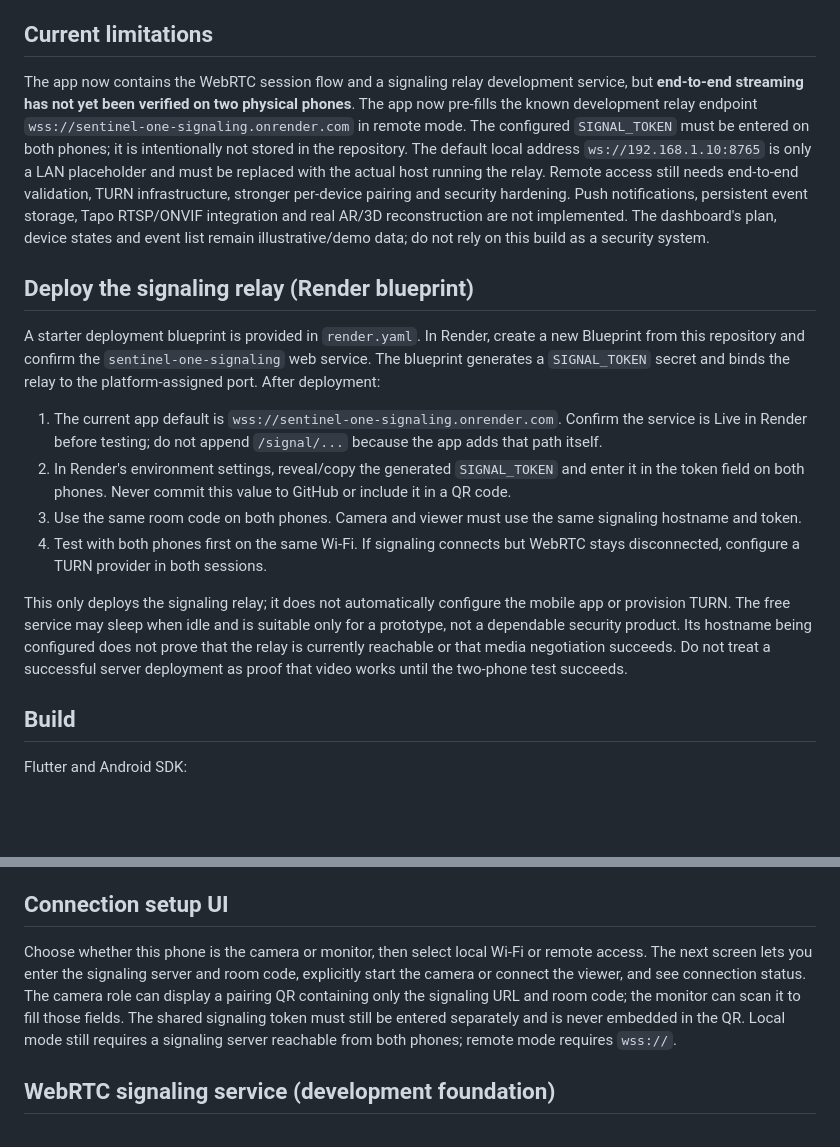
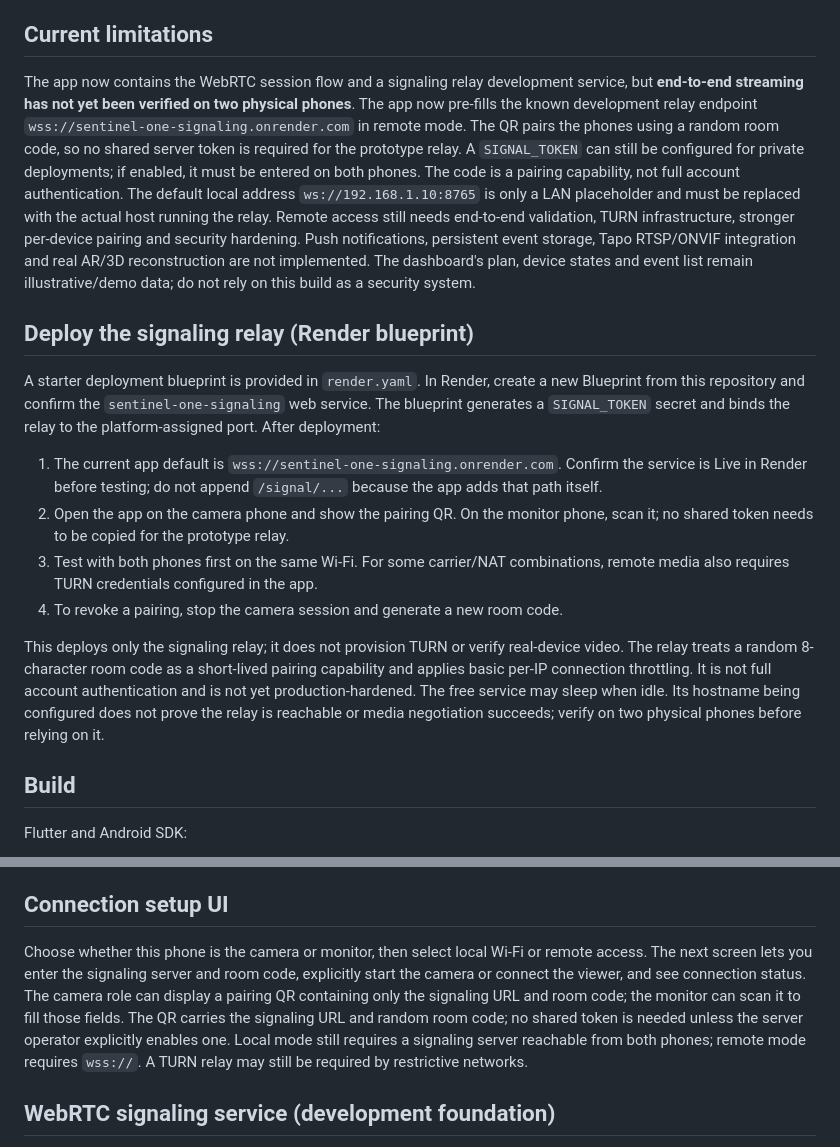
Before and after one commit to romabattleroyale/Roma-BRT, a Markdown page: README.md, 2 parts joined by grey strips. Drawn GitHub-style; blank space fills up the shorter version.

Commit message:
Document QR-based pairing and relay security limits

```diff
--- a/README.md
+++ b/README.md
@@ -20,18 +20,18 @@ SENTINEL ONE must support viewing cameras both at home and away from home:
 Remote viewing is a core requirement, not an optional later add-on. Local Wi-Fi alone cannot provide access from outside the home. The remote signaling/relay service and Android permissions must be configured and tested before this can be considered a functioning security system.
 
 ## Current limitations
-The app now contains the WebRTC session flow and a signaling relay development service, but **end-to-end streaming has not yet been verified on two physical phones**. The app now pre-fills the known development relay endpoint `wss://sentinel-one-signaling.onrender.com` in remote mode. The configured `SIGNAL_TOKEN` must be entered on both phones; it is intentionally not stored in the repository. The default local address `ws://192.168.1.10:8765` is only a LAN placeholder and must be replaced with the actual host running the relay. Remote access still needs end-to-end validation, TURN infrastructure, stronger per-device pairing and security hardening. Push notifications, persistent event storage, Tapo RTSP/ONVIF integration and real AR/3D reconstruction are not implemented. The dashboard's plan, device states and event list remain illustrative/demo data; do not rely on this build as a security system.
+The app now contains the WebRTC session flow and a signaling relay development service, but **end-to-end streaming has not yet been verified on two physical phones**. The app now pre-fills the known development relay endpoint `wss://sentinel-one-signaling.onrender.com` in remote mode. The QR pairs the phones using a random room code, so no shared server token is required for the prototype relay. A `SIGNAL_TOKEN` can still be configured for private deployments; if enabled, it must be entered on both phones. The code is a pairing capability, not full account authentication. The default local address `ws://192.168.1.10:8765` is only a LAN placeholder and must be replaced with the actual host running the relay. Remote access still needs end-to-end validation, TURN infrastructure, stronger per-device pairing and security hardening. Push notifications, persistent event storage, Tapo RTSP/ONVIF integration and real AR/3D reconstruction are not implemented. The dashboard's plan, device states and event list remain illustrative/demo data; do not rely on this build as a security system.
 
 ## Deploy the signaling relay (Render blueprint)
 
 A starter deployment blueprint is provided in `render.yaml`. In Render, create a new Blueprint from this repository and confirm the `sentinel-one-signaling` web service. The blueprint generates a `SIGNAL_TOKEN` secret and binds the relay to the platform-assigned port. After deployment:
 
 1. The current app default is `wss://sentinel-one-signaling.onrender.com`. Confirm the service is Live in Render before testing; do not append `/signal/...` because the app adds that path itself.
-2. In Render's environment settings, reveal/copy the generated `SIGNAL_TOKEN` and enter it in the token field on both phones. Never commit this value to GitHub or include it in a QR code.
-3. Use the same room code on both phones. Camera and viewer must use the same signaling hostname and token.
-4. Test with both phones first on the same Wi-Fi. If signaling connects but WebRTC stays disconnected, configure a TURN provider in both sessions.
+2. Open the app on the camera phone and show the pairing QR. On the monitor phone, scan it; no shared token needs to be copied for the prototype relay.
+3. Test with both phones first on the same Wi-Fi. For some carrier/NAT combinations, remote media also requires TURN credentials configured in the app.
+4. To revoke a pairing, stop the camera session and generate a new room code.
 
-This only deploys the signaling relay; it does not automatically configure the mobile app or provision TURN. The free service may sleep when idle and is suitable only for a prototype, not a dependable security product. Its hostname being configured does not prove that the relay is currently reachable or that media negotiation succeeds. Do not treat a successful server deployment as proof that video works until the two-phone test succeeds.
+This deploys only the signaling relay; it does not provision TURN or verify real-device video. The relay treats a random 8-character room code as a short-lived pairing capability and applies basic per-IP connection throttling. It is not full account authentication and is not yet production-hardened. The free service may sleep when idle. Its hostname being configured does not prove the relay is reachable or media negotiation succeeds; verify on two physical phones before relying on it.
 
 ## Build
 Flutter and Android SDK:
@@ -45,7 +45,7 @@ The GitHub Actions workflow checks the code and builds an APK artifact. Configur
 
 
 ## Connection setup UI
-Choose whether this phone is the camera or monitor, then select local Wi-Fi or remote access. The next screen lets you enter the signaling server and room code, explicitly start the camera or connect the viewer, and see connection status. The camera role can display a pairing QR containing only the signaling URL and room code; the monitor can scan it to fill those fields. The shared signaling token must still be entered separately and is never embedded in the QR. Local mode still requires a signaling server reachable from both phones; remote mode requires `wss://`.
+Choose whether this phone is the camera or monitor, then select local Wi-Fi or remote access. The next screen lets you enter the signaling server and room code, explicitly start the camera or connect the viewer, and see connection status. The camera role can display a pairing QR containing only the signaling URL and room code; the monitor can scan it to fill those fields. The QR carries the signaling URL and random room code; no shared token is needed unless the server operator explicitly enables one. Local mode still requires a signaling server reachable from both phones; remote mode requires `wss://`. A TURN relay may still be required by restrictive networks.
 
 
 ## WebRTC signaling service (development foundation)
```
